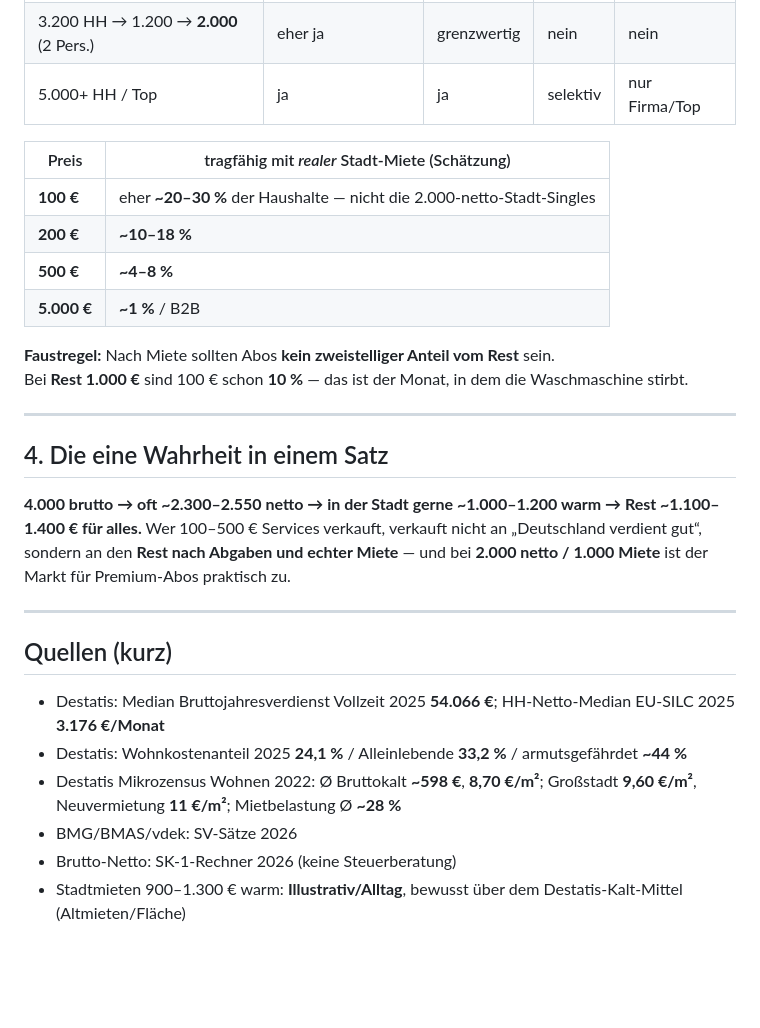
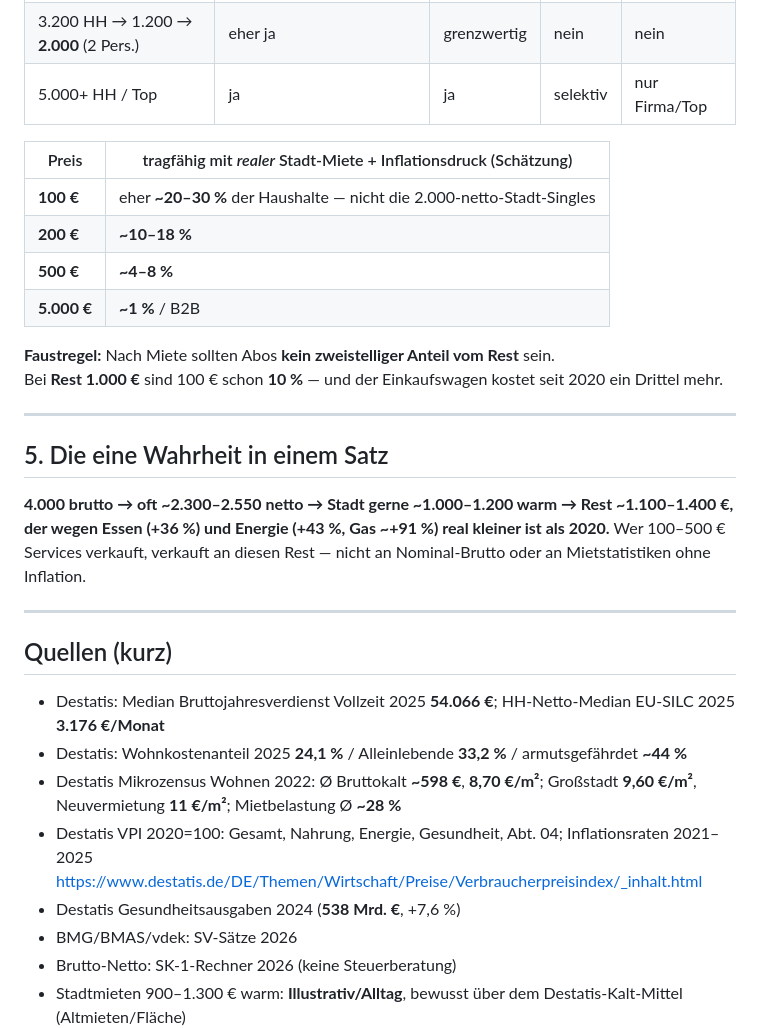
Before and after one commit to amosstrategy/trade-Strat-1, a Markdown page: reports/deutschland-netto-einseite-2026.md, the part around one of its changes. Rendered like a GitHub page; blank space fills up the shorter version.

```diff
--- a/reports/deutschland-netto-einseite-2026.md
+++ b/reports/deutschland-netto-einseite-2026.md
@@ -68,21 +106,21 @@ Rechnung mit **realistischer Stadtmiete**, nicht mit Statistik-Durchschnitt:
 | 3.200 HH → 1.200 → **2.000** (2 Pers.) | eher ja | grenzwertig | nein | nein |
 | 5.000+ HH / Top | ja | ja | selektiv | nur Firma/Top |
 
-| Preis | tragfähig mit *realer* Stadt-Miete (Schätzung) |
-|-------|-----------------------------------------------|
+| Preis | tragfähig mit *realer* Stadt-Miete + Inflationsdruck (Schätzung) |
+|-------|------------------------------------------------------------------|
 | **100 €** | eher **~20–30 %** der Haushalte — nicht die 2.000-netto-Stadt-Singles |
 | **200 €** | **~10–18 %** |
 | **500 €** | **~4–8 %** |
 | **5.000 €** | **~1 %** / B2B |
 
 **Faustregel:** Nach Miete sollten Abos **kein zweistelliger Anteil vom Rest** sein.
-Bei **Rest 1.000 €** sind 100 € schon **10 %** — das ist der Monat, in dem die Waschmaschine stirbt.
+Bei **Rest 1.000 €** sind 100 € schon **10 %** — und der Einkaufswagen kostet seit 2020 ein Drittel mehr.
 
 ---
 
-## 4. Die eine Wahrheit in einem Satz
+## 5. Die eine Wahrheit in einem Satz
 
-**4.000 brutto → oft ~2.300–2.550 netto → in der Stadt gerne ~1.000–1.200 warm → Rest ~1.100–1.400 € für alles.** Wer 100–500 € Services verkauft, verkauft nicht an „Deutschland verdient gut“, sondern an den **Rest nach Abgaben und echter Miete** — und bei **2.000 netto / 1.000 Miete** ist der Markt für Premium-Abos praktisch zu.
+**4.000 brutto → oft ~2.300–2.550 netto → Stadt gerne ~1.000–1.200 warm → Rest ~1.100–1.400 €, der wegen Essen (+36 %) und Energie (+43 %, Gas ~+91 %) real kleiner ist als 2020.** Wer 100–500 € Services verkauft, verkauft an diesen Rest — nicht an Nominal-Brutto oder an Mietstatistiken ohne Inflation.
 
 ---
 
@@ -91,6 +129,9 @@ Bei **Rest 1.000 €** sind 100 € schon **10 %** — das ist der Monat, in dem
 - Destatis: Median Bruttojahresverdienst Vollzeit 2025 **54.066 €**; HH-Netto-Median EU-SILC 2025 **3.176 €/Monat**
 - Destatis: Wohnkostenanteil 2025 **24,1 %** / Alleinlebende **33,2 %** / armutsgefährdet **~44 %**
 - Destatis Mikrozensus Wohnen 2022: Ø Bruttokalt **~598 €**, **8,70 €/m²**; Großstadt **9,60 €/m²**, Neuvermietung **11 €/m²**; Mietbelastung Ø **~28 %**
+- Destatis VPI 2020=100: Gesamt, Nahrung, Energie, Gesundheit, Abt. 04; Inflationsraten 2021–2025
+  https://www.destatis.de/DE/Themen/Wirtschaft/Preise/Verbraucherpreisindex/_inhalt.html
+- Destatis Gesundheitsausgaben 2024 (**538 Mrd. €**, +7,6 %)
 - BMG/BMAS/vdek: SV-Sätze 2026
 - Brutto-Netto: SK-1-Rechner 2026 (keine Steuerberatung)
 - Stadtmieten 900–1.300 € warm: **Illustrativ/Alltag**, bewusst über dem Destatis-Kalt-Mittel (Altmieten/Fläche)
```
Also changed, not shown: other parts of reports/deutschland-netto-einseite-2026.md (+41 -3 lines).
